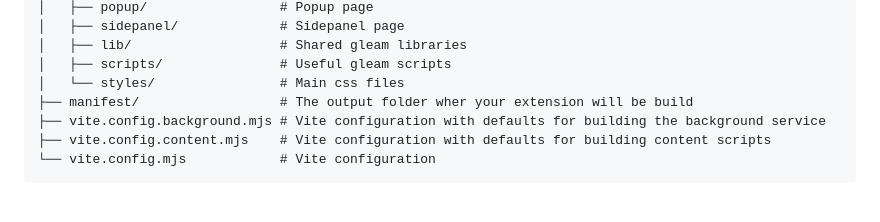
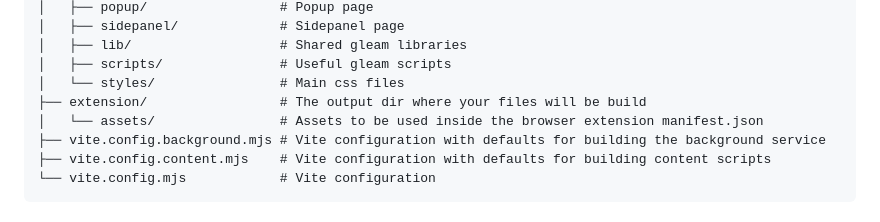
Before and after one commit to josevictorferreira/lustre_browser_extension, a Markdown page: README.md, the part around the change. Rendered like a GitHub page.

```diff
--- a/README.md
+++ b/README.md
@@ -79,7 +79,8 @@ pnpm build-firefox
 │   ├── lib/                   # Shared gleam libraries
 │   ├── scripts/               # Useful gleam scripts
 │   └── styles/                # Main css files
-├── manifest/                  # The output folder wher your extension will be build
+├── extension/                 # The output dir where your files will be build
+│   └── assets/                # Assets to be used inside the browser extension manifest.json
 ├── vite.config.background.mjs # Vite configuration with defaults for building the background service
 ├── vite.config.content.mjs    # Vite configuration with defaults for building content scripts
 └── vite.config.mjs            # Vite configuration
```
